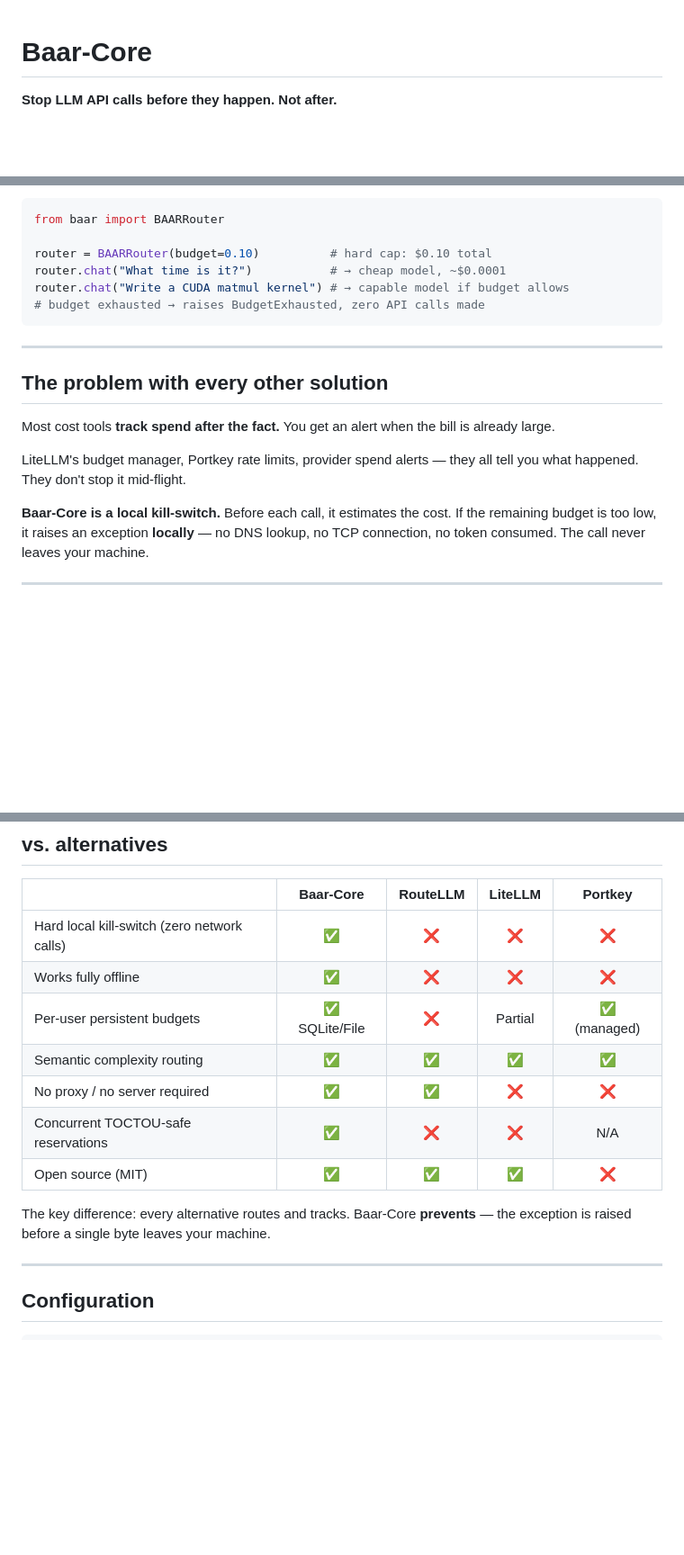
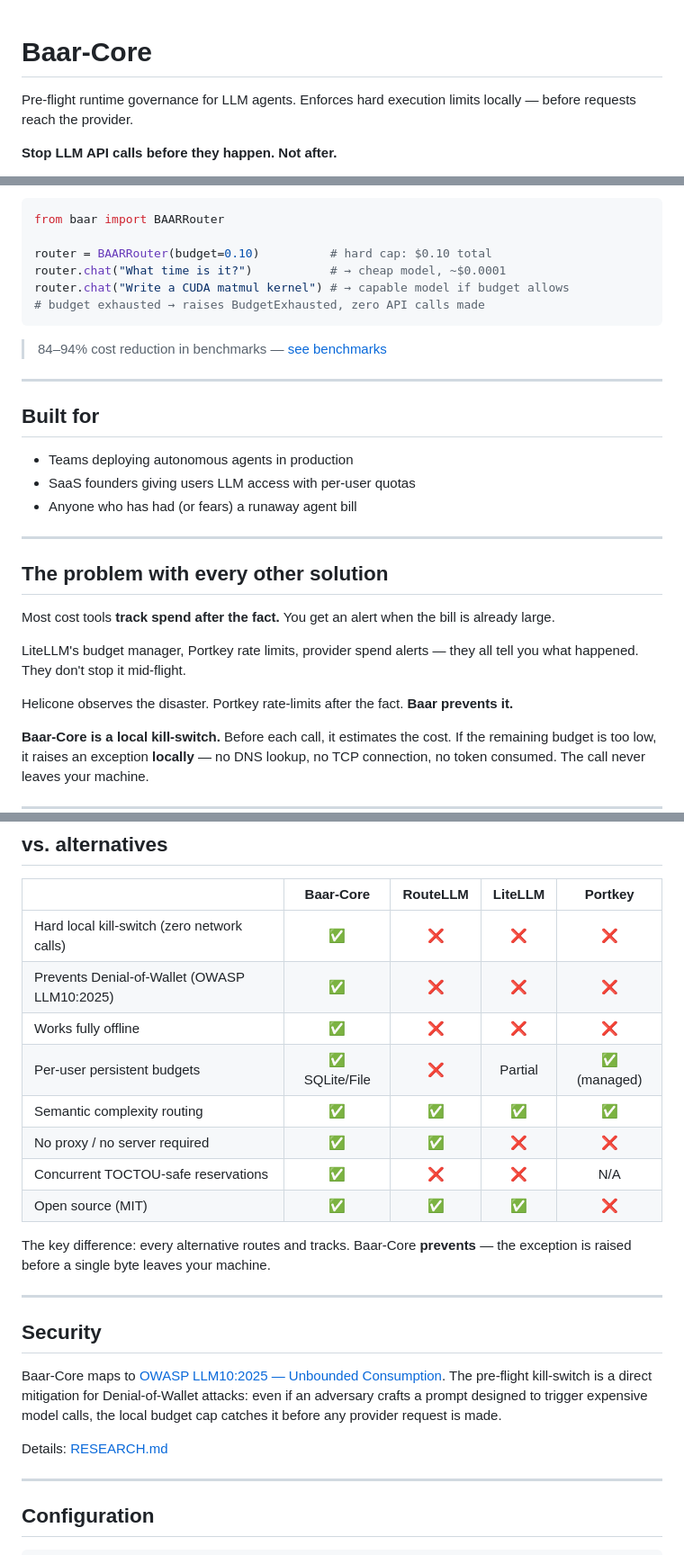
Before and after one commit to orvi2014/Baar-Core, a Markdown page: README.md, 3 parts joined by grey strips. Shown at 90% size. Drawn GitHub-style; blank space fills up the shorter version.

Commit message:
docs(readme): sharpen positioning and surface key differentiators
- Add one-liner description clarifying Baar is a library, not a proxy/service
- Add PyPI downloads + GitHub stars badges for social proof
- Surface 84–94% benchmark savings above the fold
- Add "Built for" section to help visitors self-qualify immediately
- Add "Helicone observes / Baar prevents" framing to alternatives section
- Add OWASP LLM10:2025 row to comparison table
- Move Security section above Configuration (differentiator, not afterthought)

Co-Authored-By: Claude Sonnet 4.6 <noreply@anthropic.com>

````diff
--- a/README.md
+++ b/README.md
@@ -1,4 +1,6 @@
 # Baar-Core
+
+Pre-flight runtime governance for LLM agents. Enforces hard execution limits locally — before requests reach the provider.
 
 **Stop LLM API calls before they happen. Not after.**
 
@@ -28,6 +32,16 @@ router.chat("Write a CUDA matmul kernel") # → capable model if budget allows
 # budget exhausted → raises BudgetExhausted, zero API calls made
 ```
 
+> 84–94% cost reduction in benchmarks — [see benchmarks](#benchmarks)
+
+---
+
+## Built for
+
+- Teams deploying autonomous agents in production
+- SaaS founders giving users LLM access with per-user quotas
+- Anyone who has had (or fears) a runaway agent bill
+
 ---
 
 ## The problem with every other solution
@@ -35,6 +49,8 @@ router.chat("Write a CUDA matmul kernel") # → capable model if budget allows
 Most cost tools **track spend after the fact.** You get an alert when the bill is already large.
 
 LiteLLM's budget manager, Portkey rate limits, provider spend alerts — they all tell you what happened. They don't stop it mid-flight.
+
+Helicone observes the disaster. Portkey rate-limits after the fact. **Baar prevents it.**
 
 **Baar-Core is a local kill-switch.** Before each call, it estimates the cost. If the remaining budget is too low, it raises an exception **locally** — no DNS lookup, no TCP connection, no token consumed. The call never leaves your machine.
 
@@ -202,6 +218,7 @@ Run it yourself: `pip install baar-core datasets` then `baar-bench --limit 10 --
 | | **Baar-Core** | RouteLLM | LiteLLM | Portkey |
 |---|:---:|:---:|:---:|:---:|
 | Hard local kill-switch (zero network calls) | ✅ | ❌ | ❌ | ❌ |
+| Prevents Denial-of-Wallet (OWASP LLM10:2025) | ✅ | ❌ | ❌ | ❌ |
 | Works fully offline | ✅ | ❌ | ❌ | ❌ |
 | Per-user persistent budgets | ✅ SQLite/File | ❌ | Partial | ✅ (managed) |
 | Semantic complexity routing | ✅ | ✅ | ✅ | ✅ |
@@ -210,6 +227,14 @@ Run it yourself: `pip install baar-core datasets` then `baar-bench --limit 10 --
 | Open source (MIT) | ✅ | ✅ | ✅ | ❌ |
 
 The key difference: every alternative routes and tracks. Baar-Core **prevents** — the exception is raised before a single byte leaves your machine.
+
+---
+
+## Security
+
+Baar-Core maps to [OWASP LLM10:2025 — Unbounded Consumption](https://owasp.org/www-project-top-10-for-llm-applications-2/). The pre-flight kill-switch is a direct mitigation for Denial-of-Wallet attacks: even if an adversary crafts a prompt designed to trigger expensive model calls, the local budget cap catches it before any provider request is made.
+
+Details: [RESEARCH.md](https://github.com/orvi2014/Baar-Core/blob/main/RESEARCH.md)
 
 ---
 
````
Also changed, not shown: other parts of README.md (+2 -8 lines).
